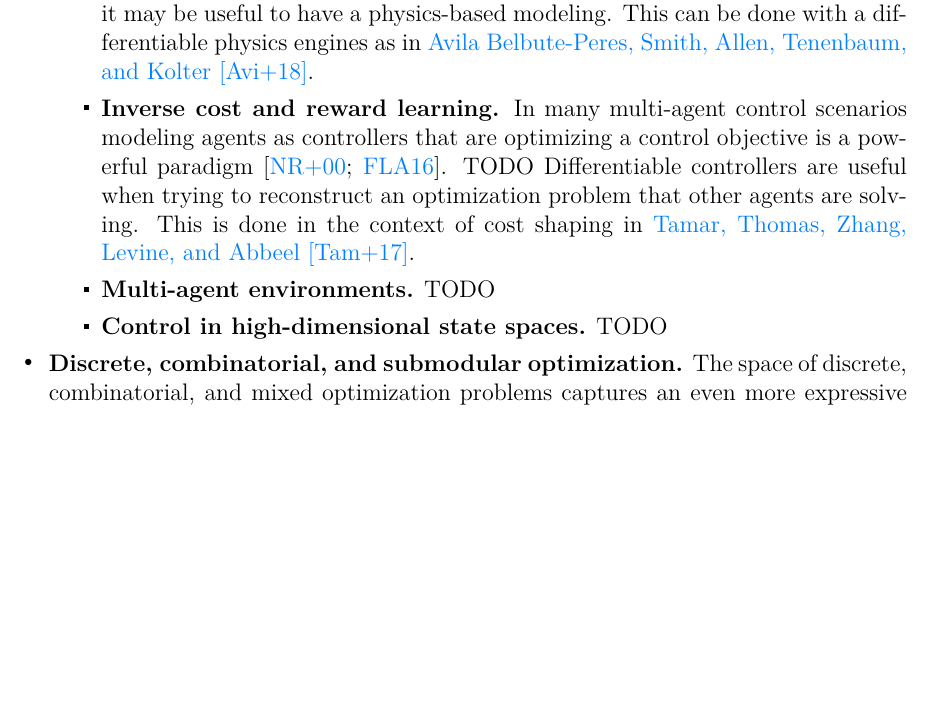
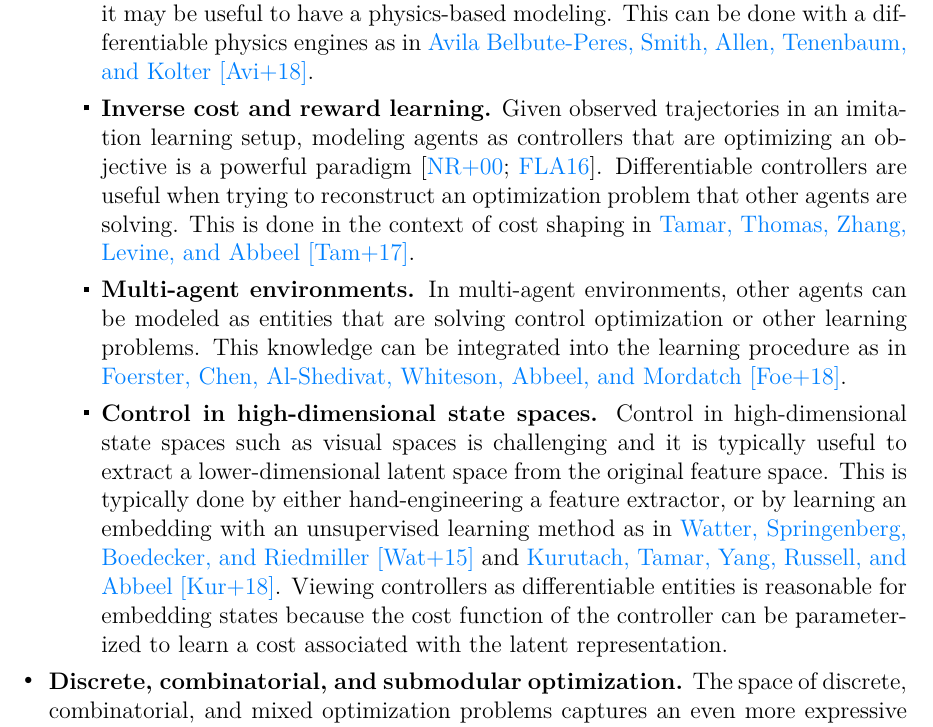
Before and after one commit to bamos/thesis, a LaTeX thesis (thesis.tex, which reads sections/conclusions.tex): part of page 132 of 152 before the commit and part of page 130 of 152 after it, cut so that both start at the same text, the shorter picture padded with empty space. Compiled offline with XeLaTeX.

Commit message:
Fill in conclusion. Minor formatting tweaks.

```diff
--- a/sections/conclusions.tex
+++ b/sections/conclusions.tex
@@ -68,18 +68,34 @@ an impact.
     This can be done with a differentiable
     physics engines as in \citet{de2018end}.
   \item \textbf{Inverse cost and reward learning.}
-    In many multi-agent control scenarios modeling agents
-    as controllers that are optimizing a control objective
-    is a powerful paradigm \citep{ng2000algorithms,finn2016guided}.
-    TODO
+    Given observed trajectories in an imitation learning
+    setup, modeling agents as controllers that are
+    optimizing an objective is a powerful paradigm
+    \citep{ng2000algorithms,finn2016guided}.
     Differentiable controllers
     are useful when trying to reconstruct an optimization
     problem that other agents are solving.
     This is done in the context of cost shaping in
     \citet{tamar2017learning}.
-  \item \textbf{Multi-agent environments.} TODO
-  \item \textbf{Control in high-dimensional state spaces.} TODO
-  % \item Universal planning networks: \citet{srinivas2018universal}
+  \item \textbf{Multi-agent environments.}
+    In multi-agent environments, other agents can be modeled
+    as entities that are solving control optimization or
+    other learning problems.
+    This knowledge can be integrated into the learning
+    procedure as in \citet{foerster2018learning}.
+  \item \textbf{Control in high-dimensional state spaces.}
+    Control in high-dimensional state spaces such as visual
+    spaces is challenging and it is typically useful
+    to extract a lower-dimensional latent space from
+    the original feature space.
+    This is typically done by either hand-engineering
+    a feature extractor, or by learning an embedding
+    with an unsupervised learning method as in
+    \citet{watter2015embed,kurutach2018learning}.
+    Viewing controllers as differentiable entities is
+    reasonable for embedding states because the cost
+    function of the controller can be parameterized to
+    learn a cost associated with the latent representation.
   \end{itemize}
 \item \textbf{Discrete, combinatorial, and submodular optimization.}
   The space of discrete, combinatorial, and mixed optimization problems
```
Also changed, not shown: refs.bib (+36 -19 lines), sections/background.tex (+0 -1 lines), sections/cvxpyth.tex (+2 -2 lines), sections/intro.tex (+2 -2 lines), thesis.tex (+2 -0 lines).
